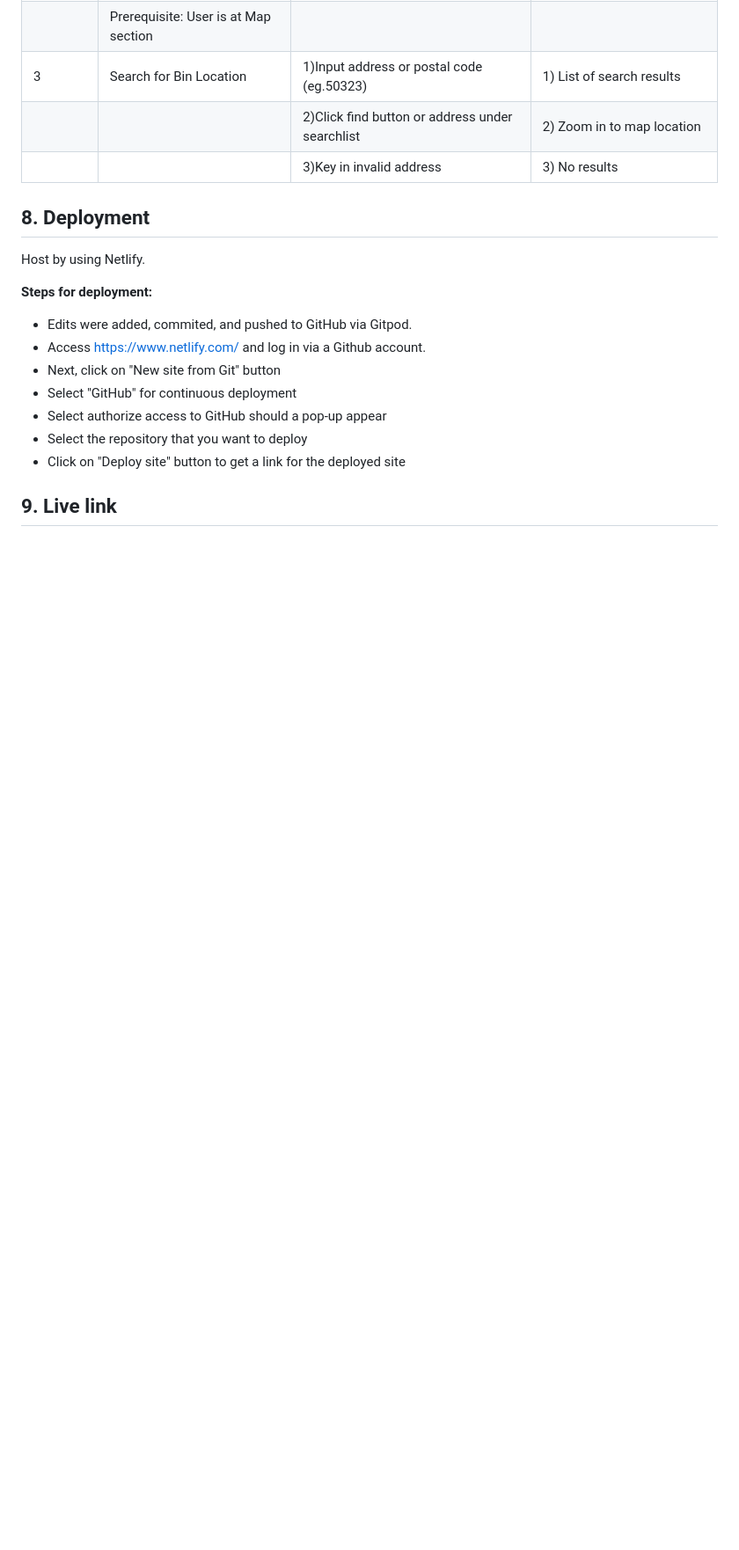
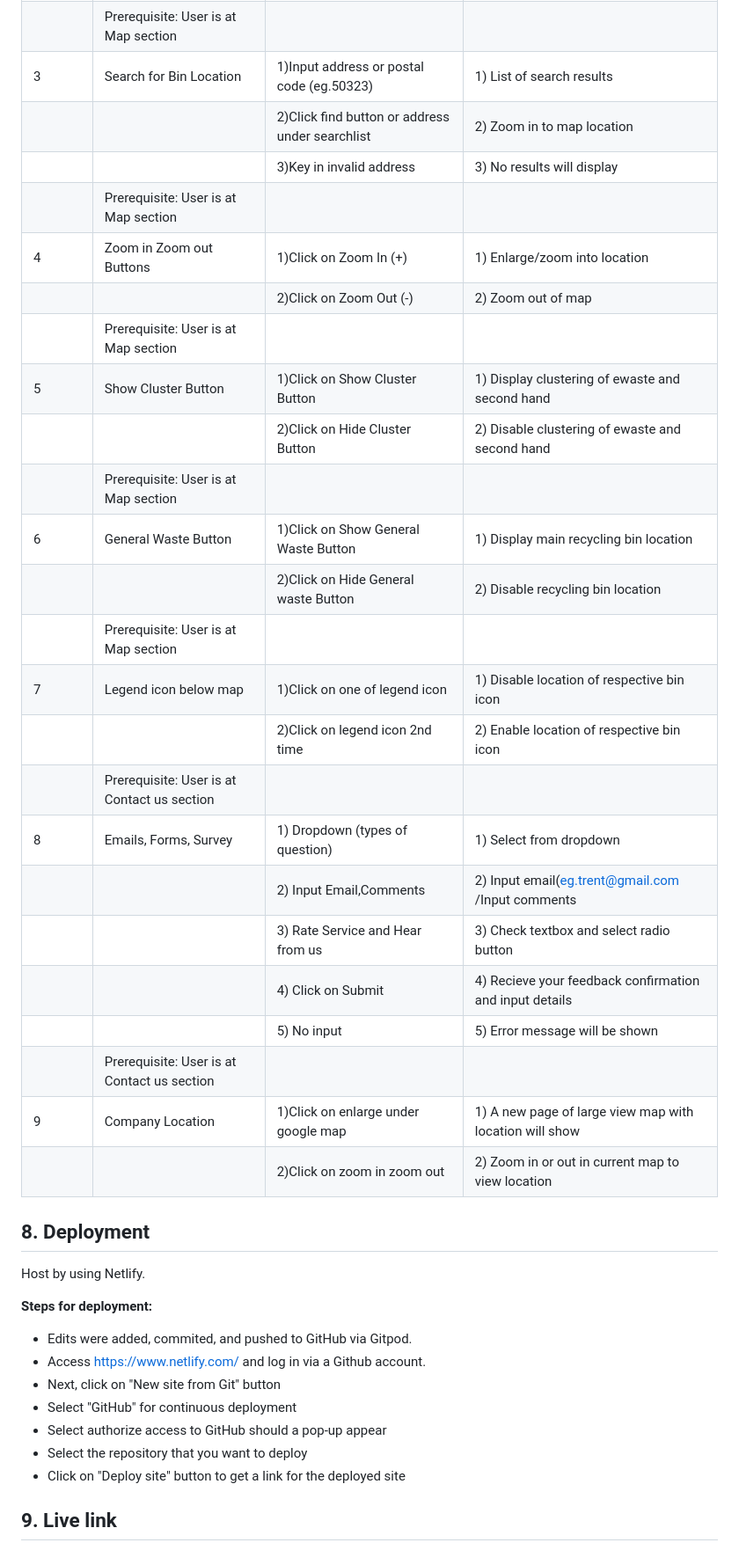
Before and after one commit to xunne899/tgc16-project-1, a Markdown page: README.md, the part around the change printed below. Shown: that part at 88% size. Rendered like a GitHub page; blank space fills up the shorter version.

```diff
--- a/README.md
+++ b/README.md
@@ -191,8 +194,28 @@ Function of the  webpage allows user's to search for a specific area and able to
 |             | Prerequisite: User is at Map section       |                                                 |                                                 |
 |  3          | Search for Bin Location                    | 1)Input address or postal code (eg.50323)       | 1) List of search results                       |
 |             |                                            | 2)Click find button or address under searchlist | 2) Zoom in to map location                      |
-|             |                                            | 3)Key in invalid  address                       | 3) No results                                   |
-
+|             |                                            | 3)Key in invalid address                        | 3) No results will display                      |
+|             | Prerequisite: User is at Map section       |                                                 |                                                 |
+|  4          | Zoom in Zoom out Buttons                   | 1)Click on Zoom In (+)                          | 1) Enlarge/zoom into location                   |
+|             |                                            | 2)Click on Zoom Out (-)                         | 2) Zoom out of map                              |
+|             | Prerequisite: User is at Map section       |                                                 |                                                 |
+|  5          | Show Cluster Button                        | 1)Click on Show Cluster Button                  | 1) Display clustering of ewaste and second hand |
+|             |                                            | 2)Click on Hide Cluster Button                  | 2) Disable clustering of ewaste and second hand |
+|             | Prerequisite: User is at Map section       |                                                 |                                                 |
+|  6          | General Waste Button                       | 1)Click on Show General Waste Button            | 1) Display main recycling bin location          |
+|             |                                            | 2)Click on Hide General waste Button            | 2) Disable recycling bin location               |
+|             | Prerequisite: User is at Map section       |                                                 |                                                 |
+|  7          | Legend icon below map                      | 1)Click on one of legend icon                   | 1) Disable location of respective bin icon      |
+|             |                                            | 2)Click on legend icon 2nd time                 | 2) Enable  location of respective bin icon       |
+|             | Prerequisite: User is at Contact us section|                                                 |                                                 |
+|  8          | Emails, Forms, Survey                      | 1) Dropdown (types of question)                 | 1) Select from dropdown                         |
+|             |                                            | 2) Input Email,Comments                         | 2) Input email(eg.trent@gmail.com /Input comments|
+|             |                                            | 3) Rate Service and Hear from us                | 3) Check textbox and select radio button        |
+|             |                                            | 4) Click on Submit                              | 4) Recieve your feedback confirmation and input details |
+|             |                                            | 5) No input                                     | 5) Error message will be shown                  |
+|             | Prerequisite: User is at Contact us section|                                                 |                                                 |
+|  9          | Company Location                           | 1)Click on enlarge under google map             | 1) A new page of large view map with location will show |
+|             |                                            | 2)Click on zoom in zoom out                     | 2) Zoom in or out in current map to view location |
 
 ## 8. Deployment
  Host by using Netlify.
```
Also changed, not shown: other parts of README.md (+27 -22 lines), images/colorscheme.png (added).
